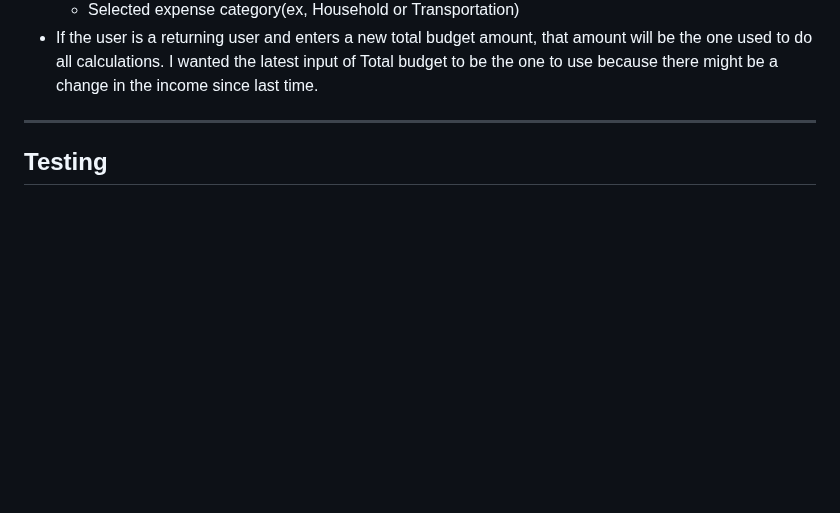
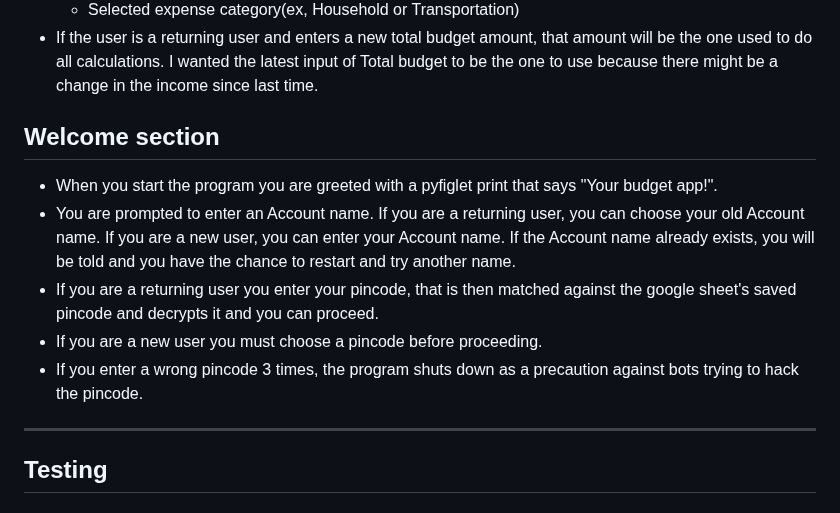
Before and after one commit to gStarhigh/pro3, a Markdown page: README.md, the part around the change. Drawn GitHub-style; blank space fills up the shorter version.

Commit message:
added information about the welcome section

```diff
--- a/README.md
+++ b/README.md
@@ -122,6 +122,14 @@ I first made a flowchart in Lucidchart, however, I was not able to open it later
     - Selected expense category(ex, Household or Transportation)
 - If the user is a returning user and enters a new total budget amount, that amount will be the one used to do all calculations. I wanted the latest input of Total budget to be the one to use because there might be a change in the income since last time.
 
+## Welcome section
+- When you start the program you are greeted with a pyfiglet print that says "Your budget app!".
+- You are prompted to enter an Account name. If you are a returning user, you can choose your old Account name. If you are a new user, you can enter your Account name. If the Account name already exists, you will be told and you have the chance to restart and try another name.
+- If you are a returning user you enter your pincode, that is then matched against the google sheet's saved pincode and decrypts it and you can proceed.
+- If you are a new user you must choose a pincode before proceeding.
+- If you enter a wrong pincode 3 times, the program shuts down as a precaution against bots trying to hack the pincode.
+
+
 
 
 ---
```
